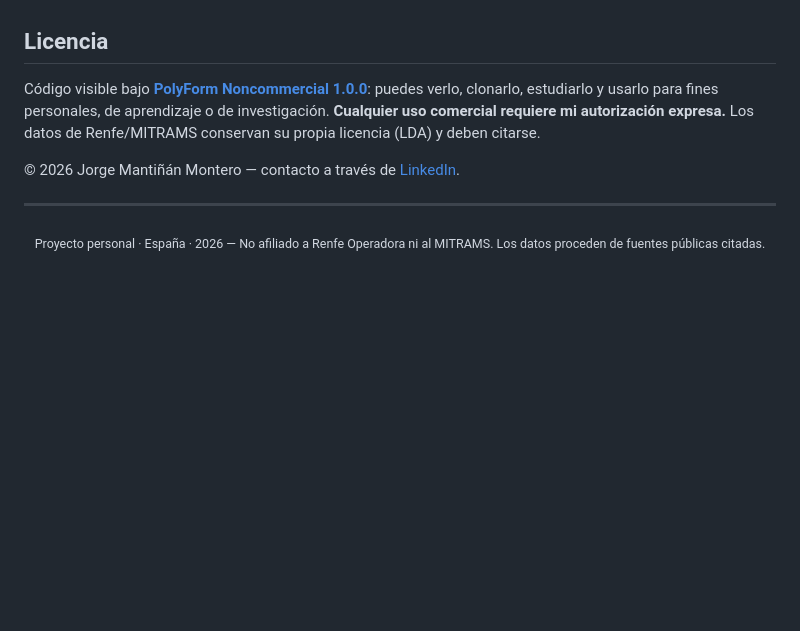
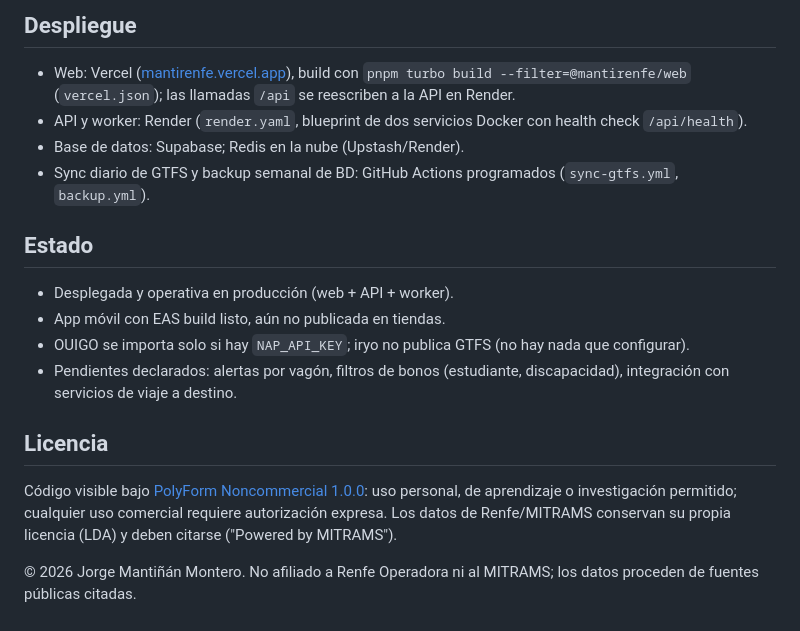
Before and after one commit to JorgeMantinan/mantirenfe, a Markdown page: README.md, the part around one of its changes. Drawn GitHub-style; blank space fills up the shorter version.

```diff
--- a/README.md
+++ b/README.md
@@ -92,12 +119,19 @@ Verificación en local: `FUENTE_DISPONIBILIDAD="mock"` para desarrollo sin depen
+## Despliegue
+
+- Web: Vercel ([mantirenfe.vercel.app](https://mantirenfe.vercel.app)), build con `pnpm turbo build --filter=@mantirenfe/web` (`vercel.json`); las llamadas `/api` se reescriben a la API en Render.
+- API y worker: Render (`render.yaml`, blueprint de dos servicios Docker con health check `/api/health`).
+- Base de datos: Supabase; Redis en la nube (Upstash/Render).
+- Sync diario de GTFS y backup semanal de BD: GitHub Actions programados (`sync-gtfs.yml`, `backup.yml`).
+
+## Estado
+
+- Desplegada y operativa en producción (web + API + worker).
+- App móvil con EAS build listo, aún no publicada en tiendas.
+- OUIGO se importa solo si hay `NAP_API_KEY`; iryo no publica GTFS (no hay nada que configurar).
+- Pendientes declarados: alertas por vagón, filtros de bonos (estudiante, discapacidad), integración con servicios de viaje a destino.
 
 ## Licencia
 
-Código visible bajo **[PolyForm Noncommercial 1.0.0](LICENSE)**: puedes verlo, clonarlo, estudiarlo y
-usarlo para fines personales, de aprendizaje o de investigación. **Cualquier uso comercial requiere mi
-autorización expresa.** Los datos de Renfe/MITRAMS conservan su propia licencia (LDA) y deben citarse.
+Código visible bajo [PolyForm Noncommercial 1.0.0](LICENSE): uso personal, de aprendizaje o investigación permitido; cualquier uso comercial requiere autorización expresa. Los datos de Renfe/MITRAMS conservan su propia licencia (LDA) y deben citarse ("Powered by MITRAMS").
 
-© 2026 Jorge Mantiñán Montero — contacto a través de [LinkedIn](https://www.linkedin.com/in/jorge-manti%C3%B1%C3%A1n-montero/).
-
----
-
-<p align="center"><sub>Proyecto personal · España · 2026 — No afiliado a Renfe Operadora ni al MITRAMS. Los datos proceden de fuentes públicas citadas.</sub></p>
+© 2026 Jorge Mantiñán Montero. No afiliado a Renfe Operadora ni al MITRAMS; los datos proceden de fuentes públicas citadas.
```
Also changed, not shown: other parts of README.md (+95 -68 lines).
